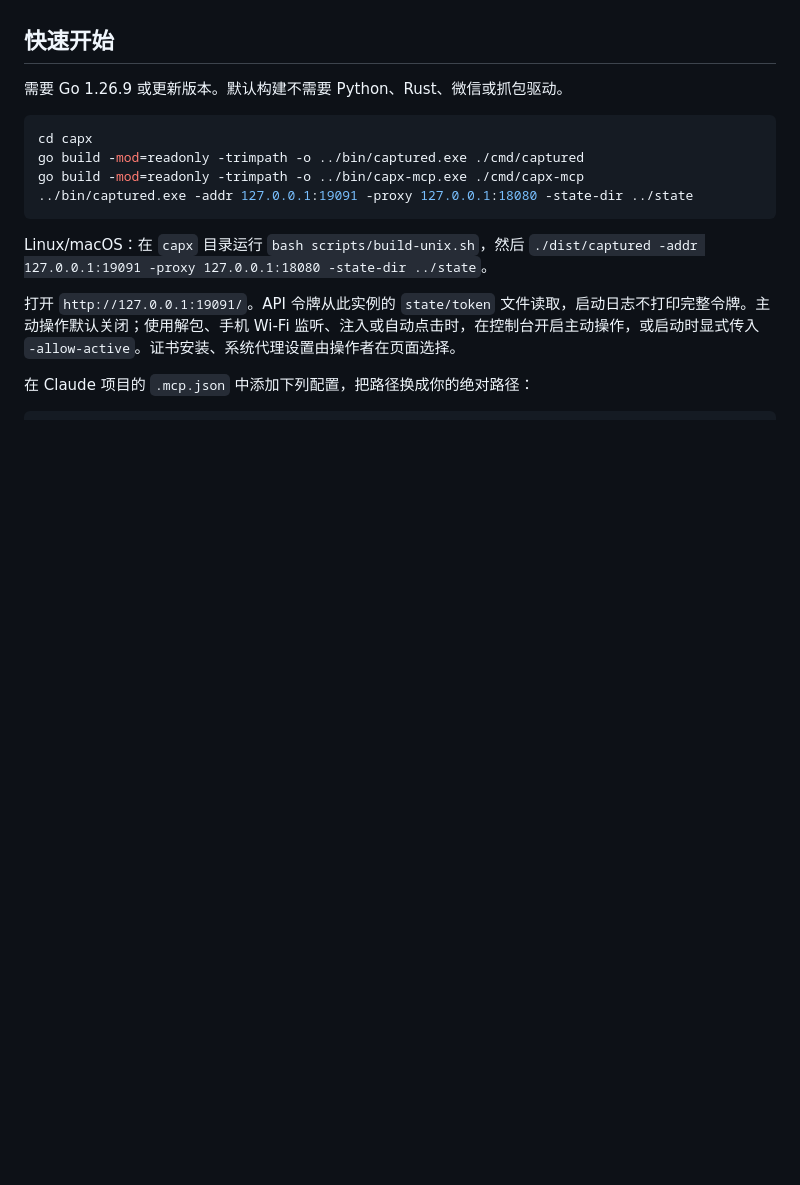
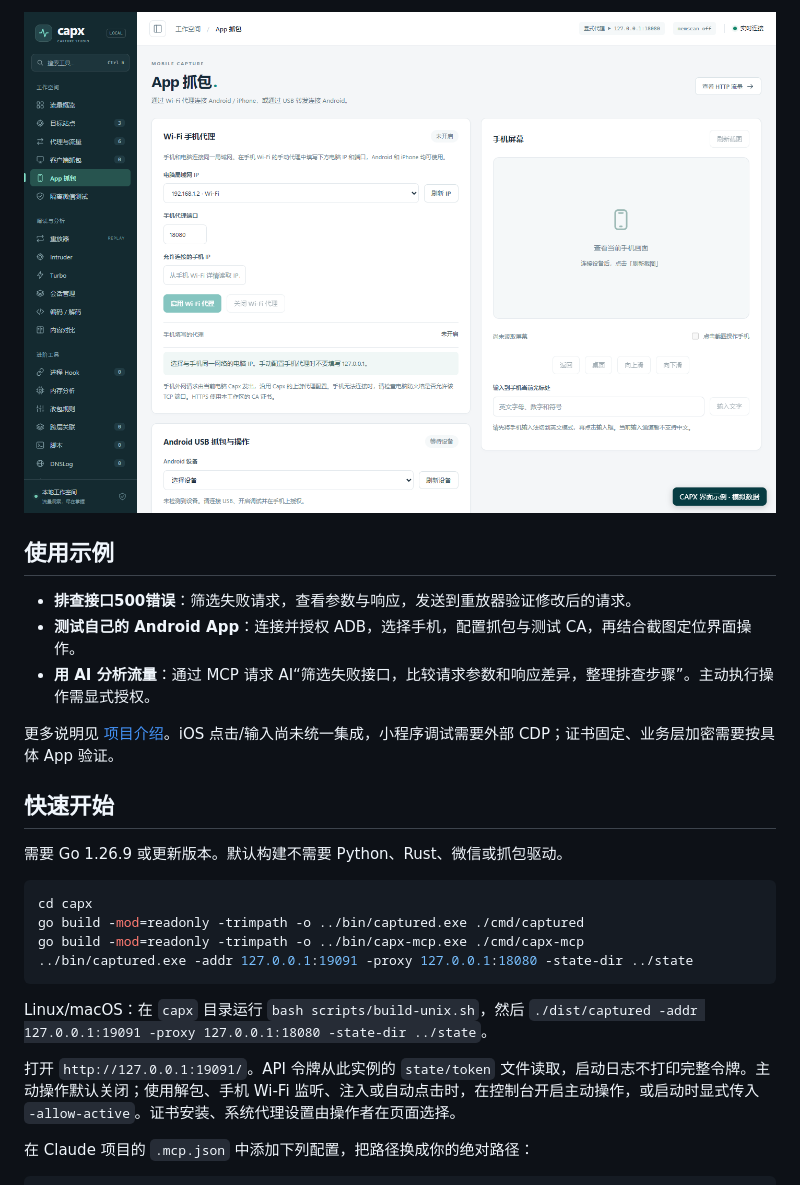
Before and after one commit to 1332165192/hquip-capx, a Markdown page: README.md, the part around the change printed below. Rendered like a GitHub page; pictures changed too: docs/images/03-mobile-capture.png (added); blank space fills up the shorter version.

Commit message:
Add project introduction and illustrative screenshots

```diff
--- a/README.md
+++ b/README.md
@@ -6,3 +23,12 @@
+![capx 手机 App 抓包](docs/images/03-mobile-capture.png)
+
+## 使用示例
+
+- **排查接口500错误**：筛选失败请求，查看参数与响应，发送到重放器验证修改后的请求。
+- **测试自己的 Android App**：连接并授权 ADB，选择手机，配置抓包与测试 CA，再结合截图定位界面操作。
+- **用 AI 分析流量**：通过 MCP 请求 AI“筛选失败接口，比较请求参数和响应差异，整理排查步骤”。主动执行操作需显式授权。
+
+更多说明见 [项目介绍](docs/INTRODUCTION.md)。iOS 点击/输入尚未统一集成，小程序调试需要外部 CDP；证书固定、业务层加密需要按具体 App 验证。
 
 ## 快速开始
 
```
Also changed, not shown: other parts of README.md (+18 -1 lines), docs/INTRODUCTION.md (added, +39 -0 lines), docs/images/01-dashboard.png (added), docs/images/02-http-analysis.png (added), 2 other files.
